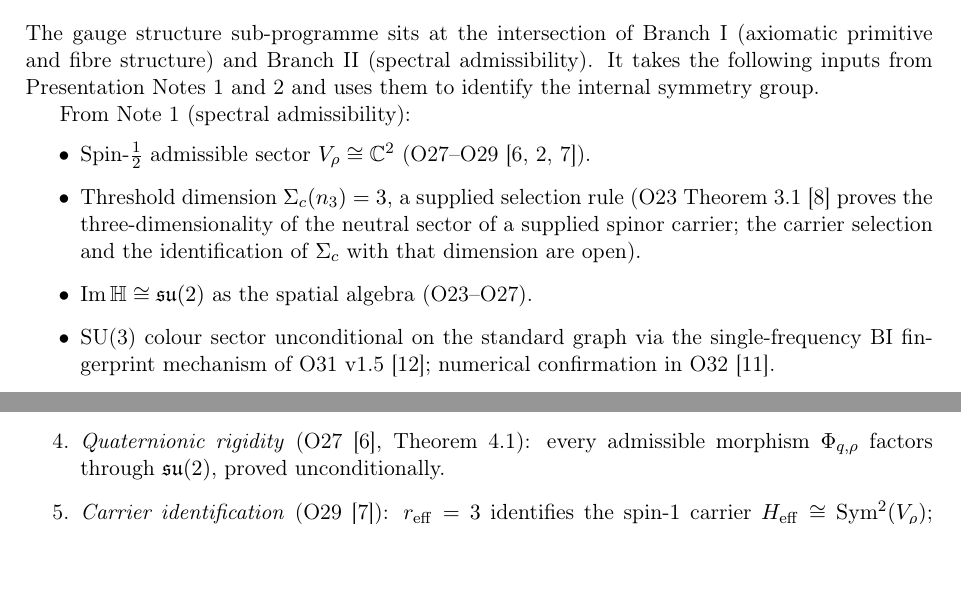
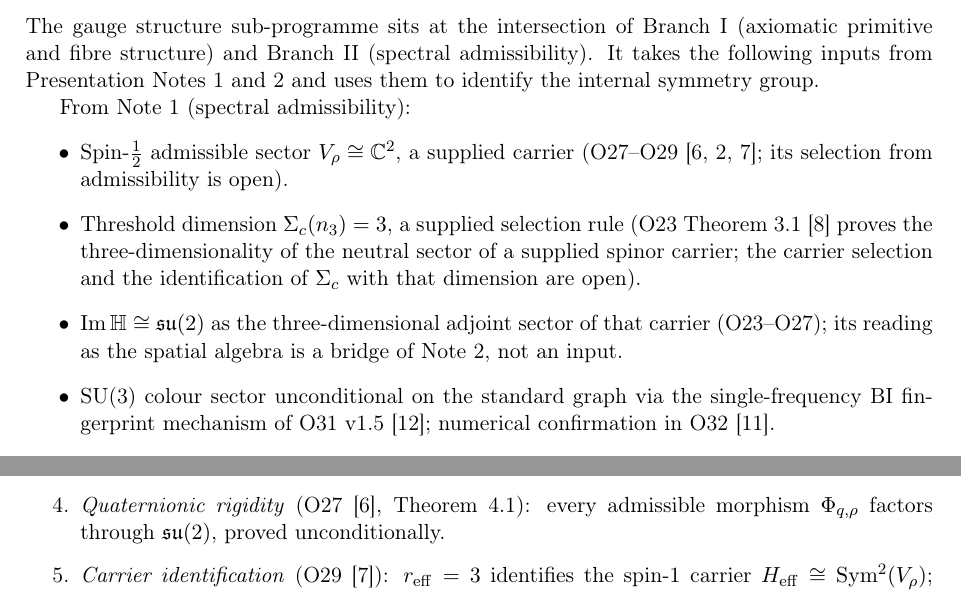
Before and after one commit to Cosmochrony/gauge-structure-note, a LaTeX paper (tex/GaugeStructureNote.tex): two parts of pages 3 and 7 of 10 before the commit and two parts of pages 3 and 8 of 10 after it, joined at a grey line, cut so that both start at the same text. Compiled offline with pdfLaTeX.

Commit message:
Round-2 review repairs (supplied-input framing / covariance wording / unit-sphere coercivity scope)

```diff
--- a/tex/GaugeStructureNote.tex
+++ b/tex/GaugeStructureNote.tex
@@ -133,13 +133,15 @@
 
     From Note~1 (spectral admissibility):
     \begin{itemize}
-      \item Spin-$\tfrac{1}{2}$ admissible sector $V_\rho \cong \mathbb{C}^2$
-      (O27--O29~\cite{Beau2026a31,Beau2026a32,Beau2026a33}).
+      \item Spin-$\tfrac{1}{2}$ admissible sector $V_\rho \cong \mathbb{C}^2$, a supplied
+      carrier (O27--O29~\cite{Beau2026a31,Beau2026a32,Beau2026a33}; its selection from
+      admissibility is open).
       \item Threshold dimension $\Sigma_c(n_3) = 3$, a supplied selection rule (O23
       Theorem~3.1~\cite{Beau2026a27} proves the three-dimensionality of the neutral sector
       of a supplied spinor carrier; the carrier selection and the identification of
       $\Sigma_c$ with that dimension are open).
-      \item $\ImH \cong \su(2)$ as the spatial algebra (O23--O27).
+      \item $\ImH \cong \su(2)$ as the three-dimensional adjoint sector of that carrier
+      (O23--O27); its reading as the spatial algebra is a bridge of Note~2, not an input.
       \item SU(3) colour sector unconditional on the standard graph via the single-frequency
       BI fingerprint mechanism of O31~v1.5~\cite{Beau2026a35}; numerical confirmation in
       O32~\cite{Beau2026a36}.
```
